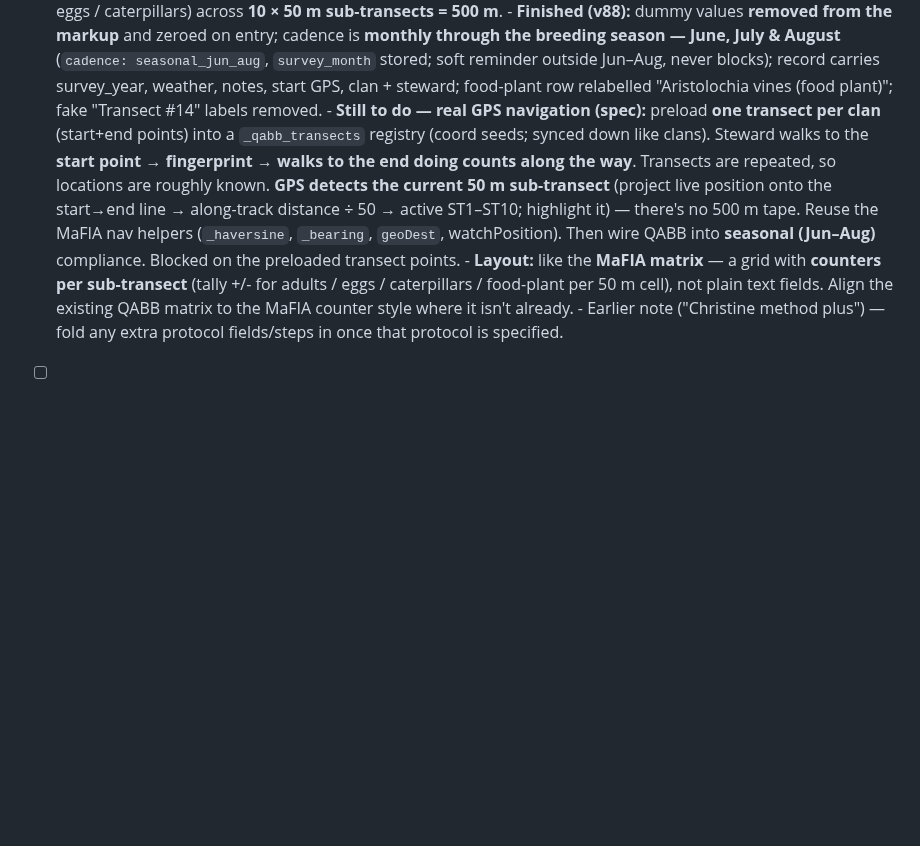
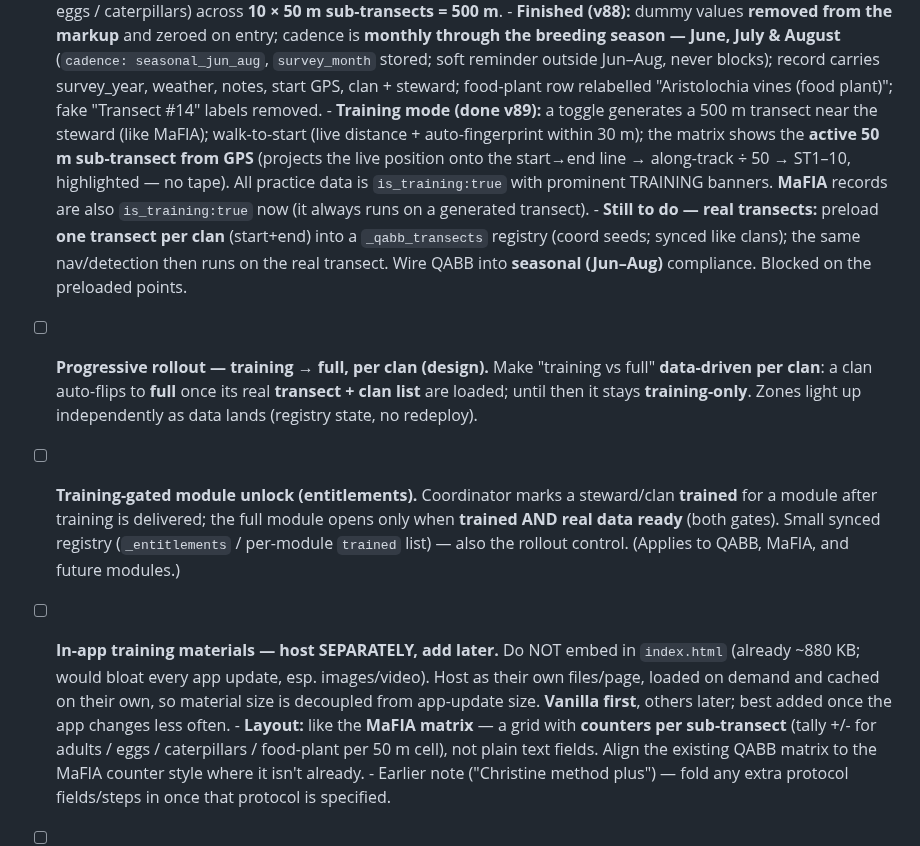
Before and after one commit to wtunsworth-a11y/MCA_App, a Markdown page: docs/TODO.md, the part around the change. Drawn GitHub-style; blank space fills up the shorter version.

Commit message:
docs: capture progressive rollout (training->full per clan), training-gated unlock, separate-hosted training materials
Co-Authored-By: Claude Opus 4.8 <noreply@anthropic.com>
Claude-Session: https://claude.ai/code/session_013CbsxbqQqY1A3X61ozPPMK

```diff
--- a/docs/TODO.md
+++ b/docs/TODO.md
@@ -94,16 +94,34 @@ merged to `main` (Pages) through **SW v71 / `mca-steward-v71`**.
         reminder outside Jun–Aug, never blocks); record carries survey_year,
         weather, notes, start GPS, clan + steward; food-plant row relabelled
         "Aristolochia vines (food plant)"; fake "Transect #14" labels removed.
-      - **Still to do — real GPS navigation (spec):** preload **one transect
-        per clan** (start+end points) into a `_qabb_transects` registry (coord
-        seeds; synced down like clans). Steward walks to the **start point →
-        fingerprint → walks to the end doing counts along the way**. Transects
-        are repeated, so locations are roughly known. **GPS detects the current
-        50 m sub-transect** (project live position onto the start→end line →
-        along-track distance ÷ 50 → active ST1–ST10; highlight it) — there's no
-        500 m tape. Reuse the MaFIA nav helpers (`_haversine`, `_bearing`,
-        `geoDest`, watchPosition). Then wire QABB into **seasonal (Jun–Aug)**
-        compliance. Blocked on the preloaded transect points.
+      - **Training mode (done v89):** a toggle generates a 500 m transect near
+        the steward (like MaFIA); walk-to-start (live distance + auto-fingerprint
+        within 30 m); the matrix shows the **active 50 m sub-transect from GPS**
+        (projects the live position onto the start→end line → along-track ÷ 50 →
+        ST1–10, highlighted — no tape). All practice data is `is_training:true`
+        with prominent TRAINING banners. **MaFIA** records are also
+        `is_training:true` now (it always runs on a generated transect).
+      - **Still to do — real transects:** preload **one transect per clan**
+        (start+end) into a `_qabb_transects` registry (coord seeds; synced like
+        clans); the same nav/detection then runs on the real transect. Wire QABB
+        into **seasonal (Jun–Aug)** compliance. Blocked on the preloaded points.
+
+- [ ] **Progressive rollout — training → full, per clan (design).** Make
+      "training vs full" **data-driven per clan**: a clan auto-flips to **full**
+      once its real **transect + clan list** are loaded; until then it stays
+      **training-only**. Zones light up independently as data lands (registry
+      state, no redeploy).
+- [ ] **Training-gated module unlock (entitlements).** Coordinator marks a
+      steward/clan **trained** for a module after training is delivered; the full
+      module opens only when **trained AND real data ready** (both gates).
+      Small synced registry (`_entitlements` / per-module `trained` list) — also
+      the rollout control. (Applies to QABB, MaFIA, and future modules.)
+- [ ] **In-app training materials — host SEPARATELY, add later.** Do NOT embed
+      in `index.html` (already ~880 KB; would bloat every app update,
+      esp. images/video). Host as their own files/page, loaded on demand and
+      cached on their own, so material size is decoupled from app-update size.
+      **Vanilla first**, others later; best added once the app changes less
+      often.
       - **Layout:** like the **MaFIA matrix** — a grid with **counters per
         sub-transect** (tally +/- for adults / eggs / caterpillars / food-plant
         per 50 m cell), not plain text fields. Align the existing QABB matrix to
```
